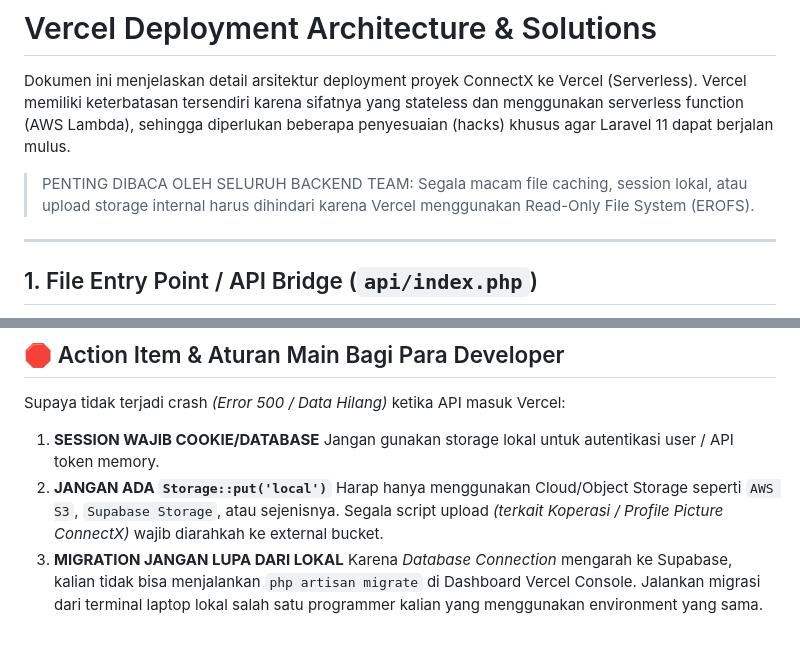
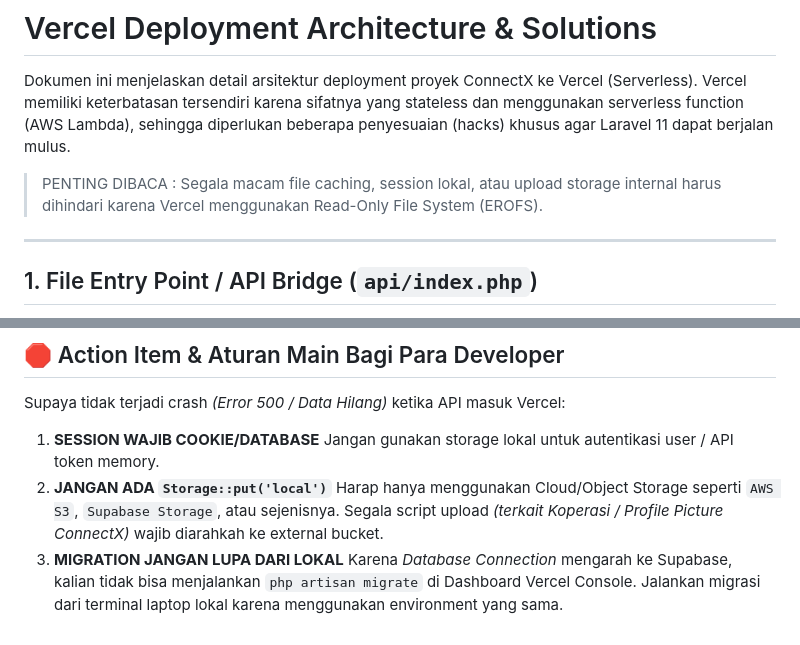
Before and after one commit to imanmukhlisin/Getconnectx.app, a Markdown page: VERCEL_DEPLOYMENT_GUIDE.md, 2 parts joined by grey strips. Rendered like a GitHub page.

```diff
--- a/VERCEL_DEPLOYMENT_GUIDE.md
+++ b/VERCEL_DEPLOYMENT_GUIDE.md
@@ -2,7 +2,7 @@
 
 Dokumen ini menjelaskan detail arsitektur deployment proyek ConnectX ke Vercel (Serverless). Vercel memiliki keterbatasan tersendiri karena sifatnya yang stateless dan menggunakan serverless function (AWS Lambda), sehingga diperlukan beberapa penyesuaian (hacks) khusus agar Laravel 11 dapat berjalan mulus.
 
-> PENTING DIBACA OLEH SELURUH BACKEND TEAM: Segala macam file caching, session lokal, atau upload storage internal harus dihindari karena Vercel menggunakan Read-Only File System (EROFS).
+> PENTING DIBACA : Segala macam file caching, session lokal, atau upload storage internal harus dihindari karena Vercel menggunakan Read-Only File System (EROFS).
 
 ---
 
@@ -50,4 +50,4 @@ Supaya tidak terjadi crash *(Error 500 / Data Hilang)* ketika API masuk Vercel:
 2. **JANGAN ADA `Storage::put('local')`**
    Harap hanya menggunakan Cloud/Object Storage seperti `AWS S3`, `Supabase Storage`, atau sejenisnya. Segala script upload *(terkait Koperasi / Profile Picture ConnectX)* wajib diarahkah ke external bucket.
 3. **MIGRATION JANGAN LUPA DARI LOKAL**
-   Karena *Database Connection* mengarah ke Supabase, kalian tidak bisa menjalankan `php artisan migrate` di Dashboard Vercel Console. Jalankan migrasi dari terminal laptop lokal salah satu programmer kalian yang menggunakan environment yang sama.
+   Karena *Database Connection* mengarah ke Supabase, kalian tidak bisa menjalankan `php artisan migrate` di Dashboard Vercel Console. Jalankan migrasi dari terminal laptop lokal karena menggunakan environment yang sama.
```
